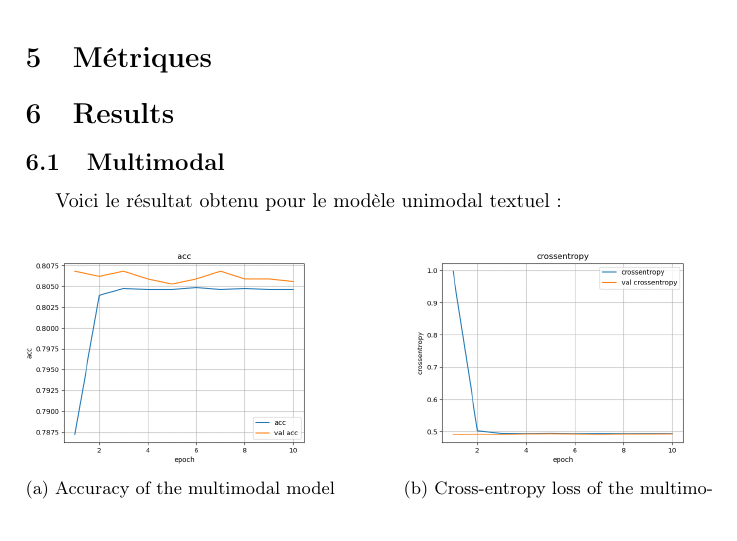
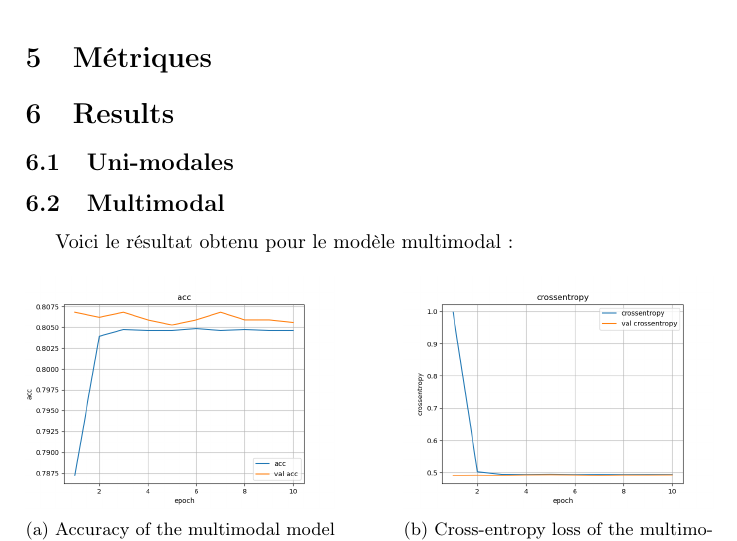
Before and after one commit to Highdrien/MultiModal-Model, a LaTeX document (report/report.tex): part of page 5 of 5, cut so that both start at the same text. Compiled offline with pdfLaTeX.

Commit message:
update report

```diff
--- a/report/report.tex
+++ b/report/report.tex
@@ -142,20 +142,24 @@ La figure \ref{fig: basique} résume l'architecture de ce modèle.
 
 \section{Results}
 
+\subsection{Uni-modales}
+
+
+
 \subsection{Multimodal}
 
-Voici le résultat obtenu pour le modèle unimodal textuel:
+Voici le résultat obtenu pour le modèle multimodal :
 
 \begin{figure}[h]
     \centering
     \begin{subfigure}{0.45\textwidth}
-        \includegraphics[width=\textwidth]{acc_multi.png}
+        \includegraphics[width=\textwidth]{../logs/multi_1/acc.png}
         \caption{Accuracy of the multimodal model (text+audio) experiment.}
         \label{fig:multi_1_acc}
     \end{subfigure}
     \hfill
     \begin{subfigure}{0.45\textwidth}
-        \includegraphics[width=\textwidth]{crossentropy_multi.png}
+        \includegraphics[width=\textwidth]{../logs/multi_1/crossentropy.png}
         \caption{Cross-entropy loss of the multimodal model (text+audio) experiment.}
         \label{fig:multi_1_loss}
     \end{subfigure}
```
Also changed, not shown: report/report.pdf.
